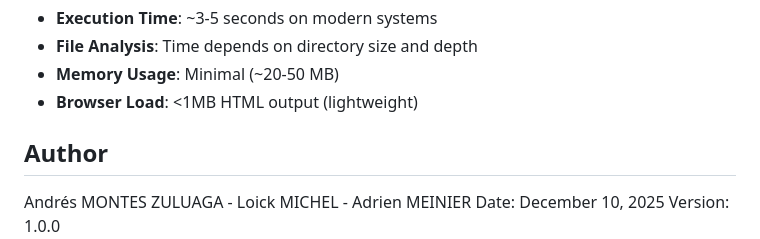
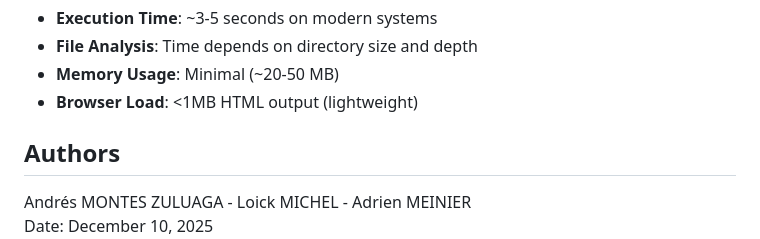
Before and after one commit to andres-montes-zuluaga/AAA, a Markdown page: README.md, the part around one of its changes. Drawn GitHub-style.

Commit message:
Add screenshots
Added screenshots section and updated authors format.

```diff
--- a/README.md
+++ b/README.md
@@ -232,7 +238,7 @@ file_data = get_advanced_file_statistics("/path/to/directory")
 - **Memory Usage**: Minimal (~20-50 MB)
 - **Browser Load**: <1MB HTML output (lightweight)
 
-## Author
+## Authors
 
 Andrés MONTES ZULUAGA - Loick MICHEL - Adrien MEINIER
 Date: December 10, 2025
```
Also changed, not shown: other parts of README.md (+6 -0 lines).
